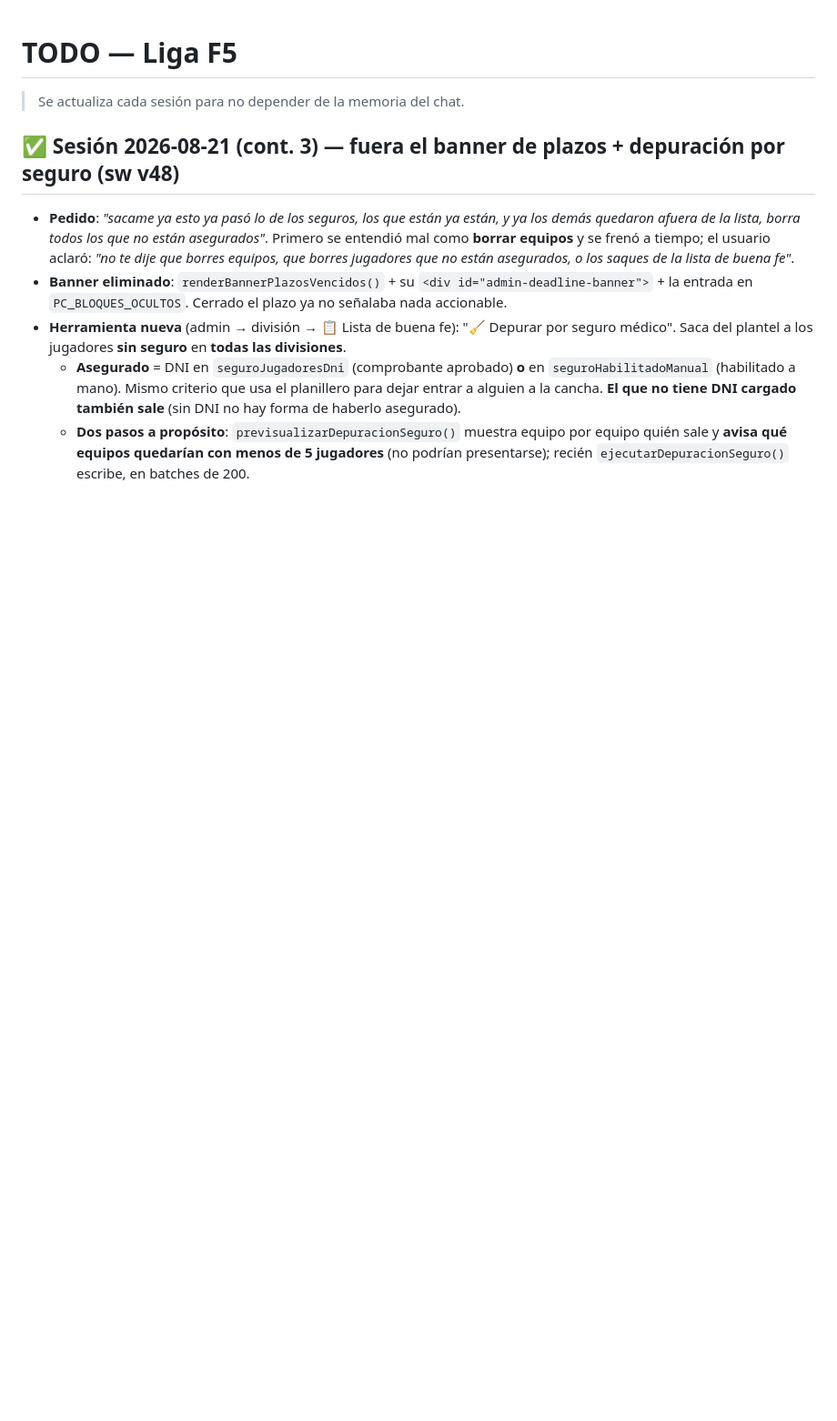
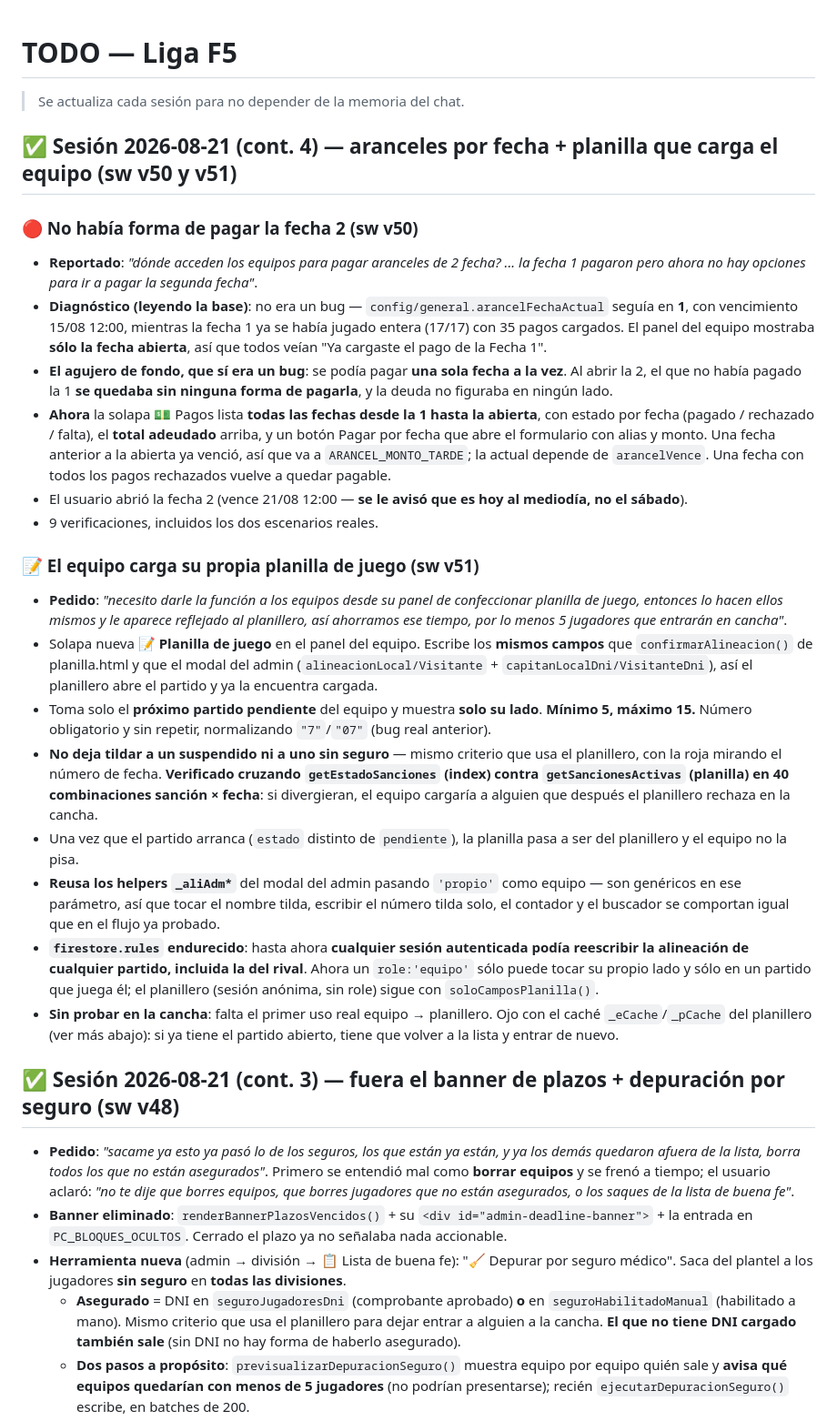
Before and after one commit to drpalaciof-cell/liga-f5, a Markdown page: TODO.md, the part around the change. Shown at 91% size. GitHub-like rendering; blank space fills up the shorter version.

Commit message:
docs(TODO): aranceles por fecha y planilla que carga el equipo (v50-v51)
Co-Authored-By: Claude Opus 5 <noreply@anthropic.com>

```diff
--- a/TODO.md
+++ b/TODO.md
@@ -1,6 +1,26 @@
 # TODO — Liga F5
 
 > Se actualiza cada sesión para no depender de la memoria del chat.
+
+## ✅ Sesión 2026-08-21 (cont. 4) — aranceles por fecha + planilla que carga el equipo (sw v50 y v51)
+
+### 🔴 No había forma de pagar la fecha 2 (sw v50)
+- **Reportado**: *"dónde acceden los equipos para pagar aranceles de 2 fecha? ... la fecha 1 pagaron pero ahora no hay opciones para ir a pagar la segunda fecha"*.
+- **Diagnóstico (leyendo la base)**: no era un bug — `config/general.arancelFechaActual` seguía en **1**, con vencimiento 15/08 12:00, mientras la fecha 1 ya se había jugado entera (17/17) con 35 pagos cargados. El panel del equipo mostraba **sólo la fecha abierta**, así que todos veían "Ya cargaste el pago de la Fecha 1".
+- **El agujero de fondo, que sí era un bug**: se podía pagar **una sola fecha a la vez**. Al abrir la 2, el que no había pagado la 1 **se quedaba sin ninguna forma de pagarla**, y la deuda no figuraba en ningún lado.
+- **Ahora** la solapa 💵 Pagos lista **todas las fechas desde la 1 hasta la abierta**, con estado por fecha (pagado / rechazado / falta), el **total adeudado** arriba, y un botón Pagar por fecha que abre el formulario con alias y monto. Una fecha anterior a la abierta ya venció, así que va a `ARANCEL_MONTO_TARDE`; la actual depende de `arancelVence`. Una fecha con todos los pagos rechazados vuelve a quedar pagable.
+- El usuario abrió la fecha 2 (vence 21/08 12:00 — **se le avisó que es hoy al mediodía, no el sábado**).
+- 9 verificaciones, incluidos los dos escenarios reales.
+
+### 📝 El equipo carga su propia planilla de juego (sw v51)
+- **Pedido**: *"necesito darle la función a los equipos desde su panel de confeccionar planilla de juego, entonces lo hacen ellos mismos y le aparece reflejado al planillero, así ahorramos ese tiempo, por lo menos 5 jugadores que entrarán en cancha"*.
+- Solapa nueva **📝 Planilla de juego** en el panel del equipo. Escribe los **mismos campos** que `confirmarAlineacion()` de planilla.html y que el modal del admin (`alineacionLocal/Visitante` + `capitanLocalDni/VisitanteDni`), así el planillero abre el partido y ya la encuentra cargada.
+- Toma solo el **próximo partido pendiente** del equipo y muestra **solo su lado**. **Mínimo 5, máximo 15.** Número obligatorio y sin repetir, normalizando `"7"`/`"07"` (bug real anterior).
+- **No deja tildar a un suspendido ni a uno sin seguro** — mismo criterio que usa el planillero, con la roja mirando el número de fecha. **Verificado cruzando `getEstadoSanciones` (index) contra `getSancionesActivas` (planilla) en 40 combinaciones sanción × fecha**: si divergieran, el equipo cargaría a alguien que después el planillero rechaza en la cancha.
+- Una vez que el partido arranca (`estado` distinto de `pendiente`), la planilla pasa a ser del planillero y el equipo no la pisa.
+- **Reusa los helpers `_aliAdm*`** del modal del admin pasando `'propio'` como equipo — son genéricos en ese parámetro, así que tocar el nombre tilda, escribir el número tilda solo, el contador y el buscador se comportan igual que en el flujo ya probado.
+- **`firestore.rules` endurecido**: hasta ahora **cualquier sesión autenticada podía reescribir la alineación de cualquier partido, incluida la del rival**. Ahora un `role:'equipo'` sólo puede tocar su propio lado y sólo en un partido que juega él; el planillero (sesión anónima, sin role) sigue con `soloCamposPlanilla()`.
+- **Sin probar en la cancha**: falta el primer uso real equipo → planillero. Ojo con el caché `_eCache`/`_pCache` del planillero (ver más abajo): si ya tiene el partido abierto, tiene que volver a la lista y entrar de nuevo.
 
 ## ✅ Sesión 2026-08-21 (cont. 3) — fuera el banner de plazos + depuración por seguro (sw v48)
 
```
